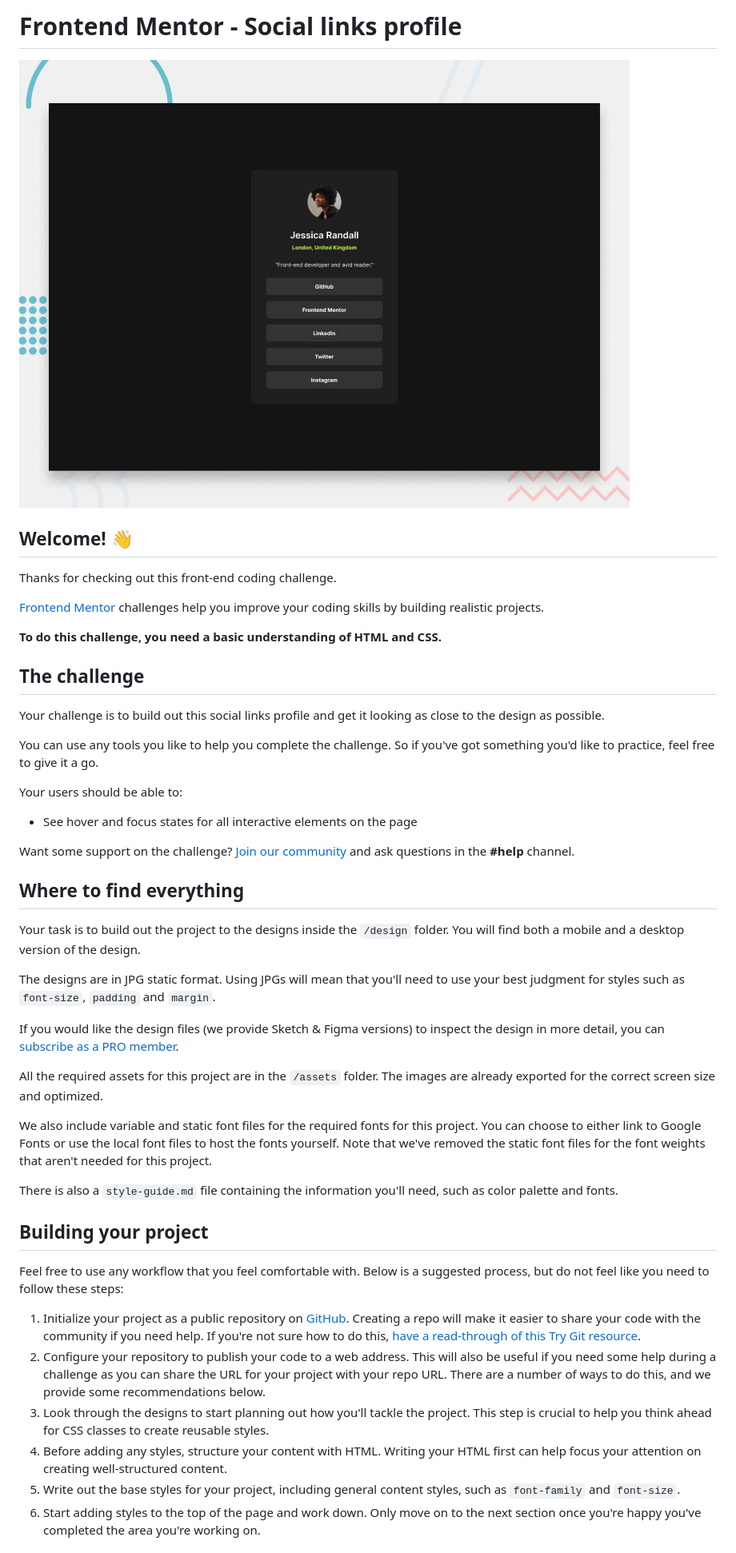
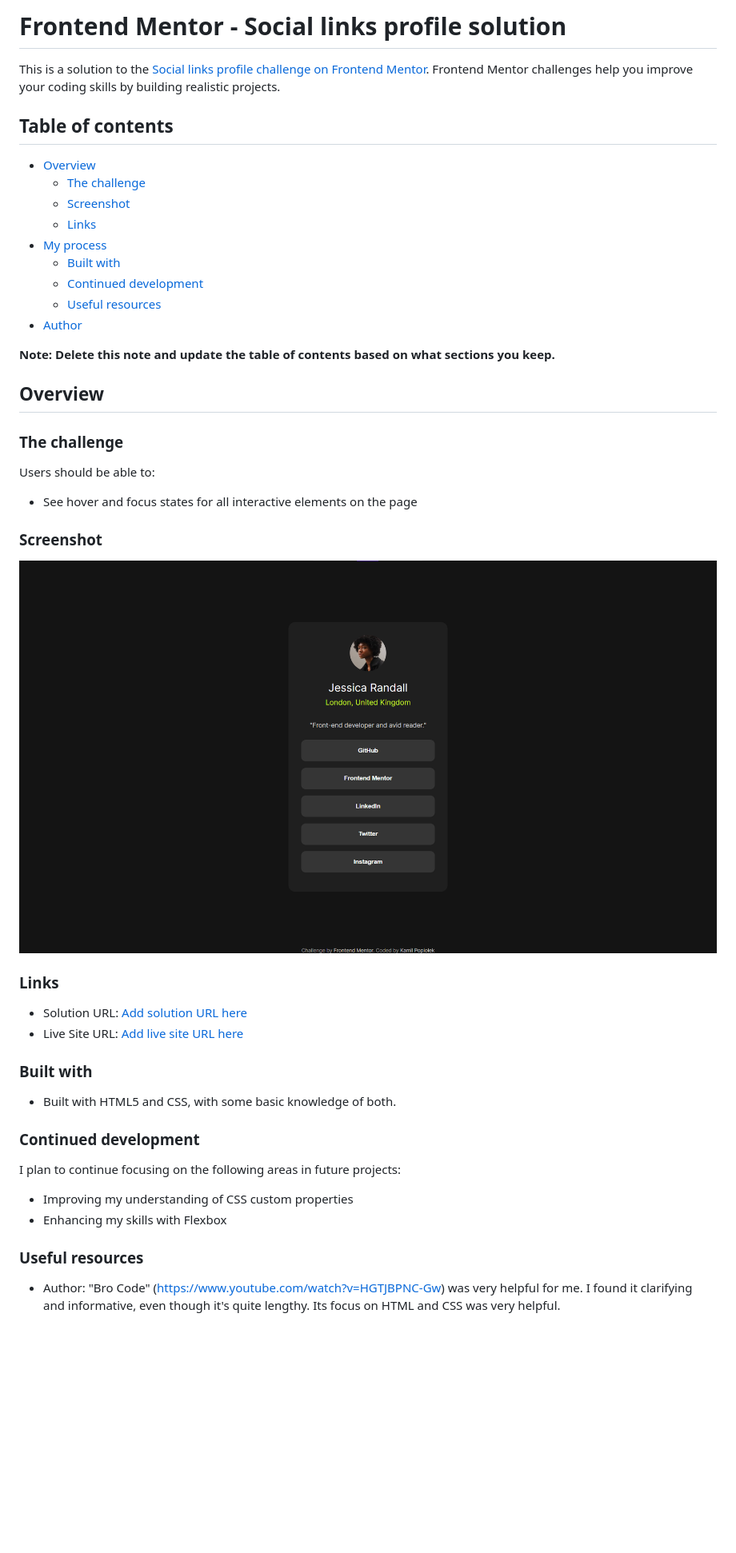
Before and after one commit to itzL1m4k/social-links-profile, a Markdown page: README.md, the part around the change printed below. Shown: that part at 80% size. Rendered like a GitHub page; pictures changed too: assets/images/screenshot.png (added), design/desktop-preview.jpg (deleted); blank space fills up the shorter version.

```diff
--- a/README.md
+++ b/README.md
@@ -1,49 +1,50 @@
-# Frontend Mentor - Social links profile
+# Frontend Mentor - Social links profile solution
 
-![Design preview for the Social links profile coding challenge](./design/desktop-preview.jpg)
+This is a solution to the [Social links profile challenge on Frontend Mentor](https://www.frontendmentor.io/challenges/social-links-profile-UG32l9m6dQ). Frontend Mentor challenges help you improve your coding skills by building realistic projects.
 
-## Welcome! 👋
+## Table of contents
 
-Thanks for checking out this front-end coding challenge.
+- [Overview](#overview)
+  - [The challenge](#the-challenge)
+  - [Screenshot](#screenshot)
+  - [Links](#links)
+- [My process](#my-process)
+  - [Built with](#built-with)
+  - [Continued development](#continued-development)
+  - [Useful resources](#useful-resources)
+- [Author](#author)
 
-[Frontend Mentor](https://www.frontendmentor.io) challenges help you improve your coding skills by building realistic projects.
+**Note: Delete this note and update the table of contents based on what sections you keep.**
 
-**To do this challenge, you need a basic understanding of HTML and CSS.**
+## Overview
 
-## The challenge
+### The challenge
 
-Your challenge is to build out this social links profile and get it looking as close to the design as possible.
-
-You can use any tools you like to help you complete the challenge. So if you've got something you'd like to practice, feel free to give it a go.
-
-Your users should be able to:
+Users should be able to:
 
 - See hover and focus states for all interactive elements on the page
 
-Want some support on the challenge? [Join our community](https://www.frontendmentor.io/community) and ask questions in the **#help** channel.
+### Screenshot
 
-## Where to find everything
+![](./assets/images/screenshot.png)
 
-Your task is to build out the project to the designs inside the `/design` folder. You will find both a mobile and a desktop version of the design.
+### Links
 
-The designs are in JPG static format. Using JPGs will mean that you'll need to use your best judgment for styles such as `font-size`, `padding` and `margin`.
+- Solution URL: [Add solution URL here](https://your-solution-url.com)
+- Live Site URL: [Add live site URL here](https://social-links-profile-itzl1m4k.vercel.app/)
 
-If you would like the design files (we provide Sketch & Figma versions) to inspect the design in more detail, you can [subscribe as a PRO member](https://www.frontendmentor.io/pro).
+### Built with
 
-All the required assets for this project are in the `/assets` folder. The images are already exported for the correct screen size and optimized.
+- Built with HTML5 and CSS, with some basic knowledge of both.
 
-We also include variable and static font files for the required fonts for this project. You can choose to either link to Google Fonts or use the local font files to host the fonts yourself. Note that we've removed the static font files for the font weights that aren't needed for this project.
+### Continued development
 
-There is also a `style-guide.md` file containing the information you'll need, such as color palette and fonts.
+I plan to continue focusing on the following areas in future projects:
 
-## Building your project
+- Improving my understanding of CSS custom properties
+- Enhancing my skills with Flexbox
 
-Feel free to use any workflow that you feel comfortable with. Below is a suggested process, but do not feel like you need to follow these steps:
+### Useful resources
 
-1. Initialize your project as a public repository on [GitHub](https://github.com/). Creating a repo will make it easier to share your code with the community if you need help. If you're not sure how to do this, [have a read-through of this Try Git resource](https://try.github.io/).
-2. Configure your repository to publish your code to a web address. This will also be useful if you need some help during a challenge as you can share the URL for your project with your repo URL. There are a number of ways to do this, and we provide some recommendations below.
-3. Look through the designs to start planning out how you'll tackle the project. This step is crucial to help you think ahead for CSS classes to create reusable styles.
-4. Before adding any styles, structure your content with HTML. Writing your HTML first can help focus your attention on creating well-structured content.
-5. Write out the base styles for your project, including general content styles, such as `font-family` and `font-size`.
-6. Start adding styles to the top of the page and work down. Only move on to the next section once you're happy you've completed the area you're working on.
+- Author: "Bro Code" (<https://www.youtube.com/watch?v=HGTJBPNC-Gw>) was very helpful for me. I found it clarifying and informative, even though it's quite lengthy. Its focus on HTML and CSS was very helpful.
 
```
Also changed, not shown: other parts of README.md (+3 -43 lines), README-template.md (deleted, +0 -110 lines), style-guide.md (deleted, +0 -36 lines), design/active-states.jpg (deleted), design/destkop-design.jpg (deleted), design/mobile-design.jpg (deleted), 7 other files.
